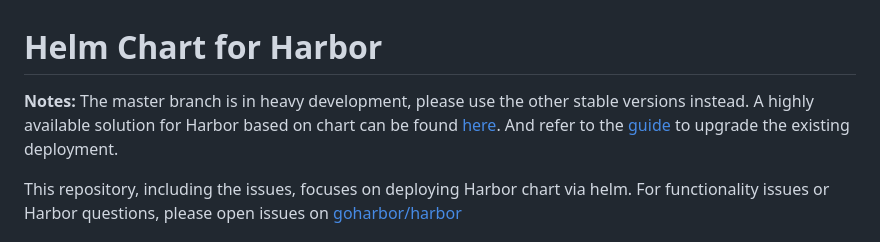
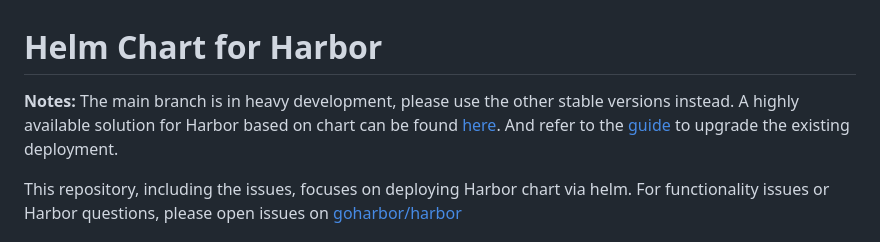
Before and after one commit to goharbor/harbor-helm, a Markdown page: README.md, the part around the change. Rendered like a GitHub page.

Commit message:
Replace master with main branch
Signed-off-by: Paul <Paul2708@users.noreply.github.com>

```diff
--- a/README.md
+++ b/README.md
@@ -1,6 +1,6 @@
 # Helm Chart for Harbor
 
-**Notes:** The master branch is in heavy development, please use the other stable versions instead. A highly available solution for Harbor based on chart can be found [here](docs/High%20Availability.md). And refer to the [guide](docs/Upgrade.md) to upgrade the existing deployment.
+**Notes:** The main branch is in heavy development, please use the other stable versions instead. A highly available solution for Harbor based on chart can be found [here](docs/High%20Availability.md). And refer to the [guide](docs/Upgrade.md) to upgrade the existing deployment.
 
 This repository, including the issues, focuses on deploying Harbor chart via helm. For functionality issues or Harbor questions, please open issues on [goharbor/harbor](https://github.com/goharbor/harbor)
 
```
